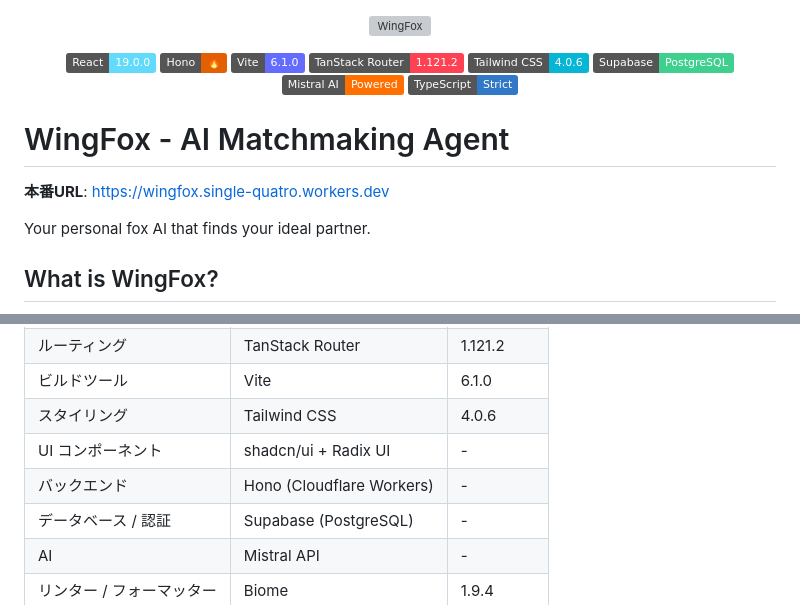
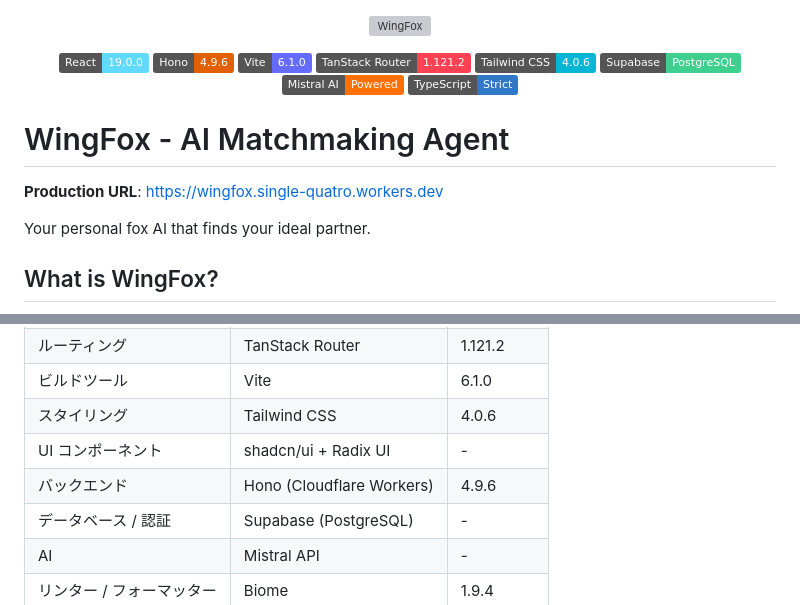
Before and after one commit to Masuda-1246/wingfox, a Markdown page: README.md, 2 parts joined by grey strips. GitHub-like rendering; badges without logos; grey boxes are pictures that could not be loaded.

Commit message:
fix: README.md

```diff
--- a/README.md
+++ b/README.md
@@ -4,7 +4,7 @@
 
 <p align="center">
   <img src="https://img.shields.io/badge/React-19.0.0-61DAFB?logo=react&logoColor=white" alt="React 19" />
-  <img src="https://img.shields.io/badge/Hono-🔥-E36002?logo=hono&logoColor=white" alt="Hono" />
+  <img src="https://img.shields.io/badge/Hono-4.9.6-E36002?logo=hono&logoColor=white" alt="Hono" />
   <img src="https://img.shields.io/badge/Vite-6.1.0-646CFF?logo=vite&logoColor=white" alt="Vite" />
   <img src="https://img.shields.io/badge/TanStack_Router-1.121.2-FF4154?logoColor=white" alt="TanStack Router" />
   <img src="https://img.shields.io/badge/Tailwind_CSS-4.0.6-06B6D4?logo=tailwindcss&logoColor=white" alt="Tailwind CSS" />
@@ -15,7 +15,7 @@
 
 # WingFox - AI Matchmaking Agent
 
-**本番URL**: https://wingfox.single-quatro.workers.dev
+**Production URL**: https://wingfox.single-quatro.workers.dev
 
 Your personal fox AI that finds your ideal partner.
 
@@ -55,7 +55,7 @@ Matches are evaluated on five dimensions derived from Interaction DNA:
 | ビルドツール | Vite | 6.1.0 |
 | スタイリング | Tailwind CSS | 4.0.6 |
 | UI コンポーネント | shadcn/ui + Radix UI | - |
-| バックエンド | Hono (Cloudflare Workers) | - |
+| バックエンド | Hono (Cloudflare Workers) | 4.9.6 |
 | データベース / 認証 | Supabase (PostgreSQL) | - |
 | AI | Mistral API | - |
 | リンター / フォーマッター | Biome | 1.9.4 |
```
